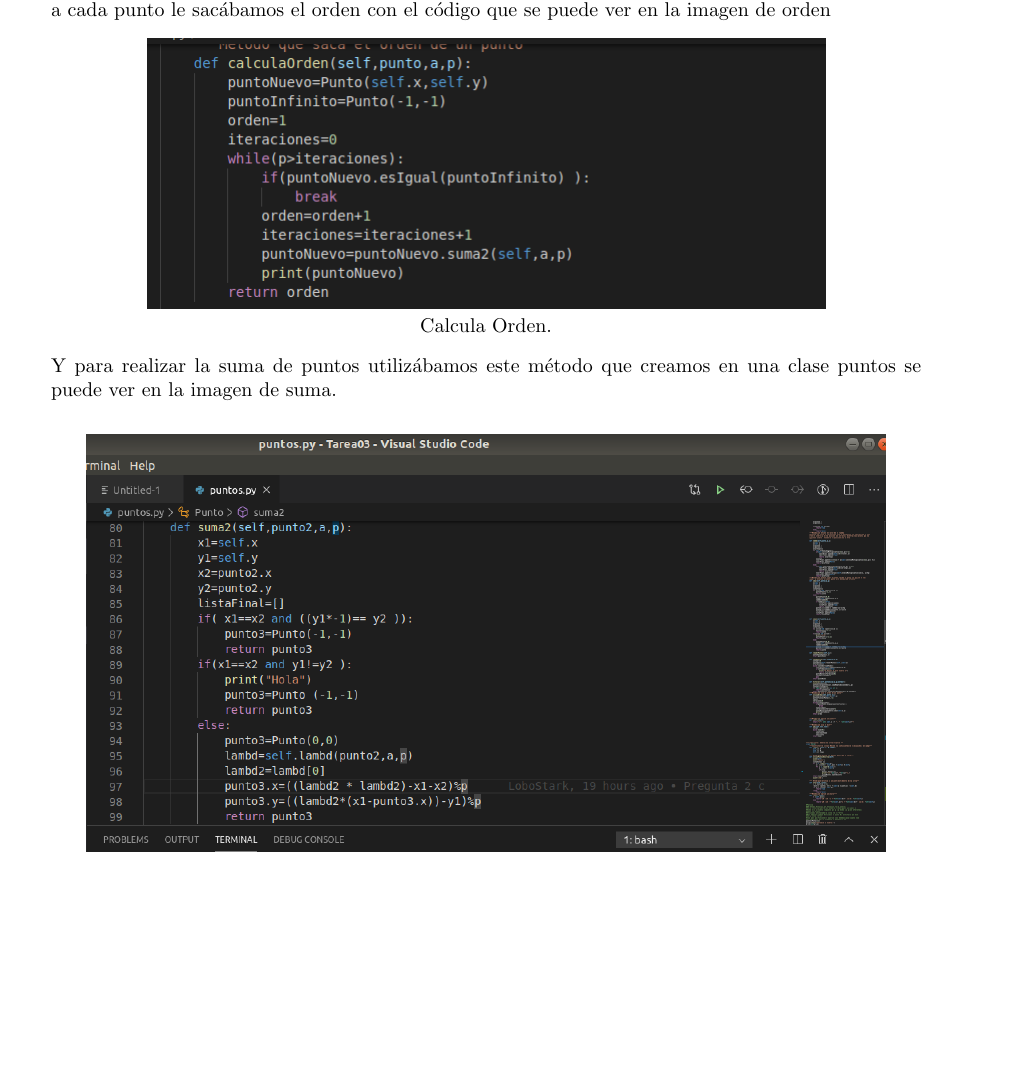
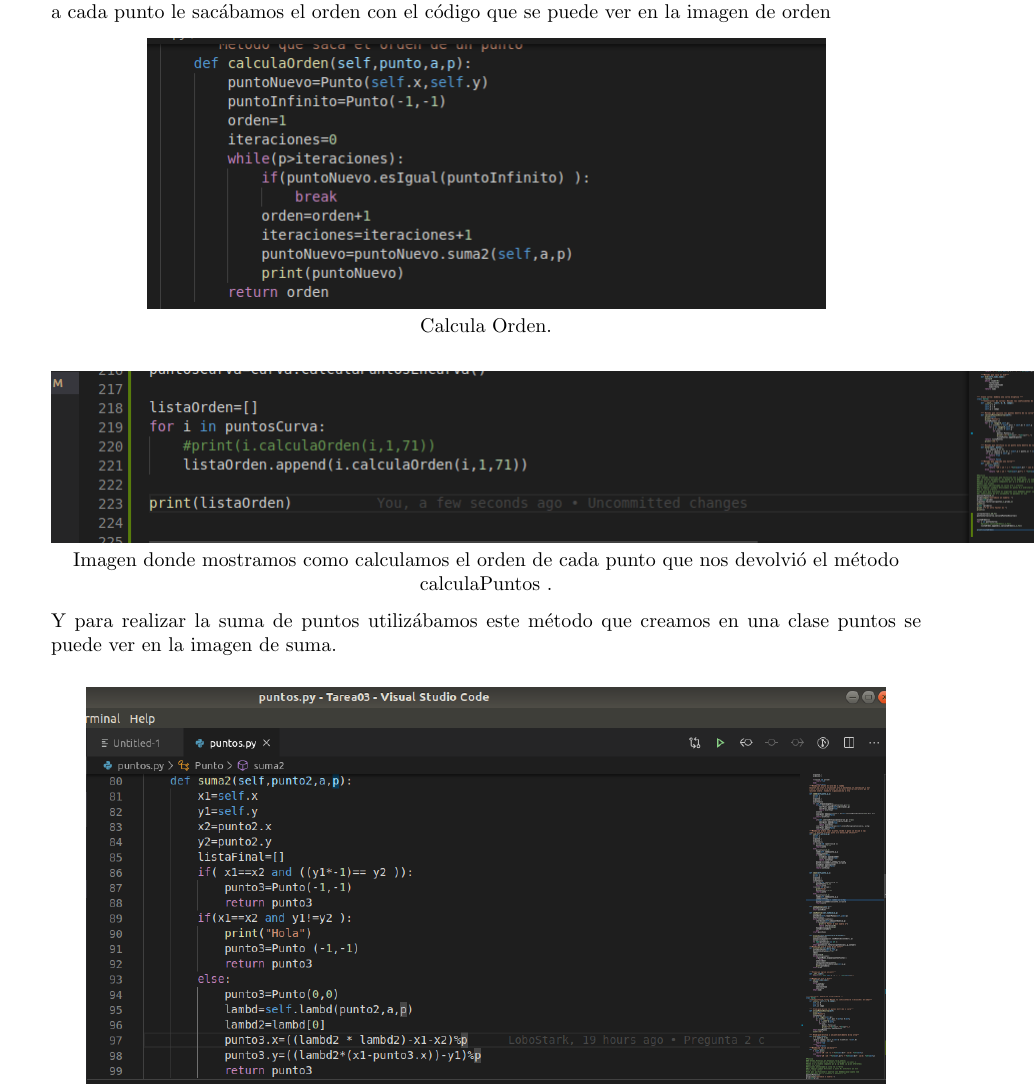
Before and after one commit to DiegoRosado9615/CurvasElipticas, a LaTeX document (t3.tex): part of page 3 of 5, cut so that both start at the same text, the shorter picture padded with empty space. Compiled offline with pdfLaTeX.

Commit message:
insertando una imagen en el latex donde muestro como calculamos el orden de cada punto

```diff
--- a/t3.tex
+++ b/t3.tex
@@ -175,6 +177,10 @@ El máximo numero es 36, lo sabemos debido a que creamos un Sricpt en python que
 \includegraphics[scale=.5]{img/orden.png}
 \\Calcula Orden.
 \end{center}
+\begin{center}
+\includegraphics[scale=.5]{img/sacandoOrden.png}
+\\Imagen donde mostramos como calculamos el orden de cada punto que nos devolvió el método calculaPuntos  .
+\end{center}
 Y para realizar la suma de puntos utilizábamos este método que creamos en una clase puntos se puede ver en la imagen de suma.\\
 \begin{center}
 \includegraphics[scale=0.4]{img/suma.png}
```
Also changed, not shown: img/sacandoOrden.png (added), t3.pdf, t3.tex (3 more changed lines), 3 other files.
